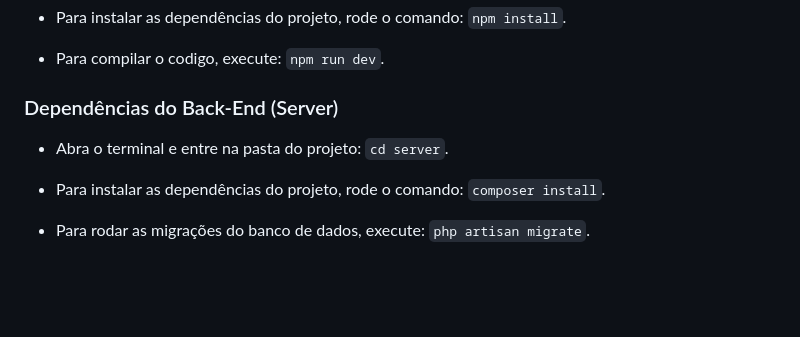
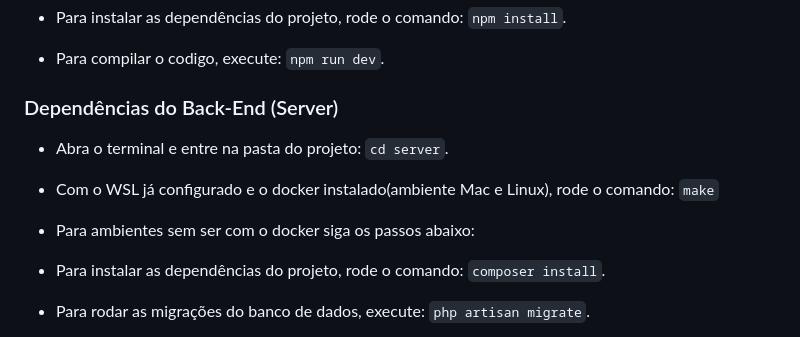
Before and after one commit to irmaos-dev/mural, a Markdown page: README.md, the part around the change. GitHub-like rendering; blank space fills up the shorter version.

Commit message:
docs: updated readme with make command for linux/mac developers.

```diff
--- a/README.md
+++ b/README.md
@@ -92,6 +92,10 @@ Neste momento, o projeto do Mural App estará aberto no seu Visual Studio Code.
 
 - Abra o terminal e entre na pasta do projeto: `cd server`.
 
+- Com o WSL já configurado e o docker instalado(ambiente Mac e Linux), rode o comando: `make`
+
+- Para ambientes sem ser com o docker siga os passos abaixo:
+
 - Para instalar as dependências do projeto, rode o comando: `composer install`.
 
 - Para rodar as migrações do banco de dados, execute: `php artisan migrate`.
```
